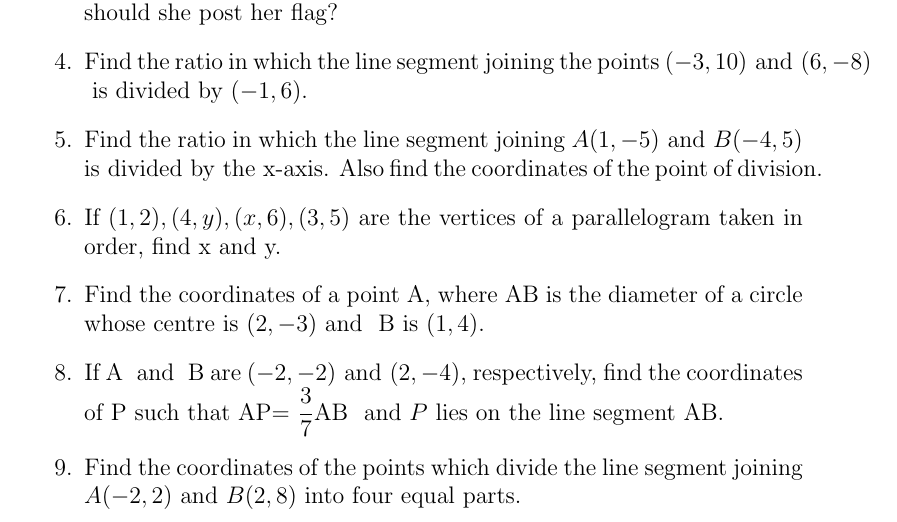
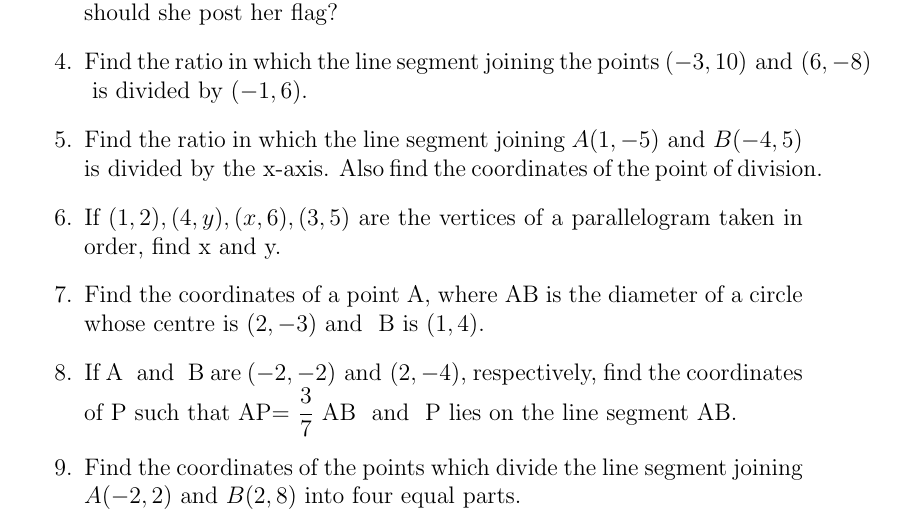
Before and after one commit to likhith1101/fwcassgn, a LaTeX document (latexmath/final.tex): part of page 1 of 2, cut so that both start at the same text. Compiled offline with pdfLaTeX.

Commit message:
Update final.tex

```diff
--- a/latexmath/final.tex
+++ b/latexmath/final.tex
@@ -57,12 +57,12 @@ she post her flag?
 \label{fig:10/7/12Fig1}
 \end{figure}
 \item Find the ratio in which the line segment joining the points $(-3,10) \text{ and } (6,-8)$ $\text{ is divided by } (-1,6)$.
-\item Find the ratio in which the line segment joining $A(1,-5) \text{ and } B(-4,5)$ $ \text{is divided by the x-axis}$. Also find the coordinates of the point of division.
+\item Find the ratio in which the line segment joining $A(1,-5) \text{ and } B(-4,5)$ $\text{is divided by the x-axis}$. Also find the coordinates of the point of division.
 \item If $(1,2), (4,y), (x,6), (3,5)$ are the vertices of a parallelogram taken in order, find x and y.
 \item Find the coordinates of a point A, where AB is the diameter of a circle whose centre is $(2,-3) \text{ and }$ B is $(1,4)$.
-\item If A \text{ and } B are $(-2,-2) \text{ and } (2,-4)$, respectively, find the coordinates of P such that AP= $\displaystyle \frac 37 $AB $\text{ and } P$ lies on the line segment AB.
+\item If A \text{ and } B are $(-2,-2) \text{ and } (2,-4)$, respectively, find the coordinates of P such that AP= $\displaystyle \frac 37$ AB $\text{ and }$ P lies on the line segment AB.
 \item Find the coordinates of the points which divide the line segment joining $A(-2,2) \text{ and } B(2,8)$ into four equal parts.
-\item Find the area of a rhombus if its vertices are $(3,0), (4,5), (-1,4) \text{ and } (-2,-1)$ taken in order. [$\vec{Hint}$ : Area of rhombus =$\displaystyle \frac 12 $(product of its diagonals)]
+\item Find the area of a rhombus if its vertices are $(3,0), (4,5), (-1,4) \text{ and } (-2,-1)$ taken in order. [$\vec{Hint}$ : Area of rhombus =$\displaystyle \frac 12$(product of its diagonals)]
 
 \end{enumerate}
 
```
